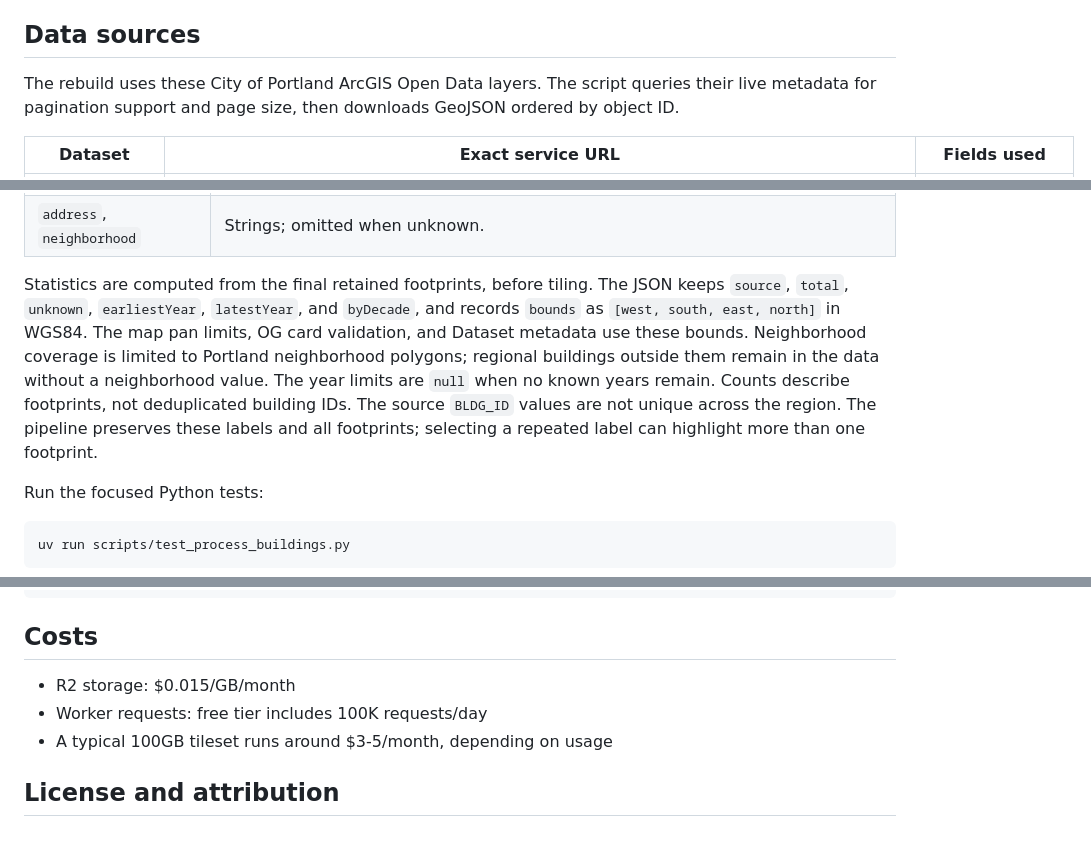
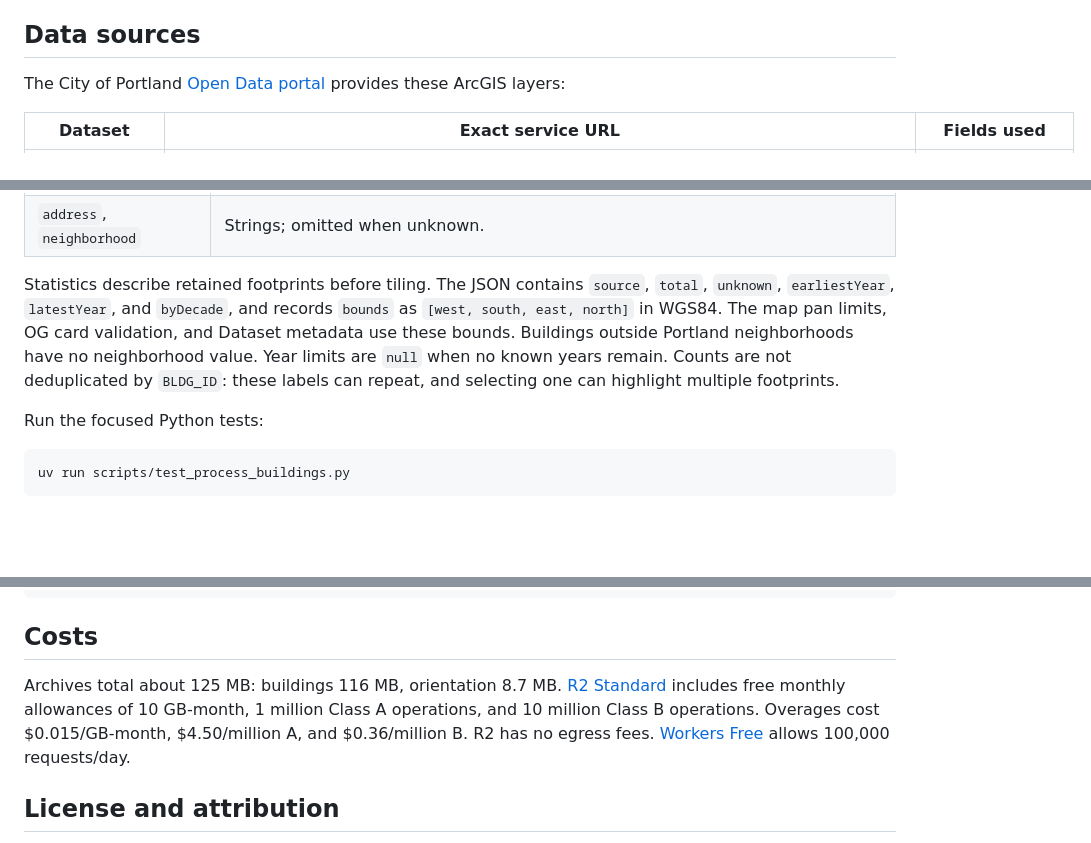
Before and after one commit to mattt/newage, a Markdown page: README.md, 3 parts joined by grey strips. Rendered like a GitHub page; blank space fills up the shorter version.

```diff
--- a/README.md
+++ b/README.md
@@ -9,9 +9,8 @@ and rendered with MapLibre GL JS.
 
 ## Data sources
 
-The rebuild uses these City of Portland ArcGIS Open Data layers.
-The script queries their live metadata for pagination support and page size,
-then downloads GeoJSON ordered by object ID.
+The City of Portland [Open Data portal](https://gis-pdx.opendata.arcgis.com/)
+provides these ArcGIS layers:
 
 | Dataset | Exact service URL | Fields used |
 | --- | --- | --- |
@@ -103,17 +84,14 @@ Nearby addresses can belong to another building; this fallback is an approximati
 | `bldg_sqft`, `num_story` | Positive finite numbers; missing, zero, negative, and invalid values become `-1`. Fractions are retained. |
 | `address`, `neighborhood` | Strings; omitted when unknown. |
 
-Statistics are computed from the final retained footprints, before tiling.
-The JSON keeps `source`, `total`, `unknown`, `earliestYear`, `latestYear`, and `byDecade`,
+Statistics describe retained footprints before tiling.
+The JSON contains `source`, `total`, `unknown`, `earliestYear`, `latestYear`, and `byDecade`,
 and records `bounds` as `[west, south, east, north]` in WGS84.
 The map pan limits, OG card validation, and Dataset metadata use these bounds.
-Neighborhood coverage is limited to Portland neighborhood polygons;
-regional buildings outside them remain in the data without a neighborhood value.
-The year limits are `null` when no known years remain.
-Counts describe footprints, not deduplicated building IDs.
-The source `BLDG_ID` values are not unique across the region.
-The pipeline preserves these labels and all footprints; selecting a repeated label
-can highlight more than one footprint.
+Buildings outside Portland neighborhoods have no neighborhood value.
+Year limits are `null` when no known years remain.
+Counts are not deduplicated by `BLDG_ID`: these labels can repeat,
+and selecting one can highlight multiple footprints.
 
 Run the focused Python tests:
 
@@ -278,9 +235,12 @@ curl -I https://www.ageofthe.city/
 
 ## Costs
 
-- R2 storage: $0.015/GB/month
-- Worker requests: free tier includes 100K requests/day
-- A typical 100GB tileset runs around $3-5/month, depending on usage
+Archives total about 125 MB: buildings 116 MB, orientation 8.7 MB.
+[R2 Standard](https://developers.cloudflare.com/r2/pricing/) includes free monthly allowances
+of 10 GB-month, 1 million Class A operations, and 10 million Class B operations.
+Overages cost $0.015/GB-month, $4.50/million A, and $0.36/million B.
+R2 has no egress fees.
+[Workers Free](https://developers.cloudflare.com/workers/platform/pricing/) allows 100,000 requests/day.
 
 ## License and attribution
 
```
Also changed, not shown: other parts of README.md (+54 -93 lines).
